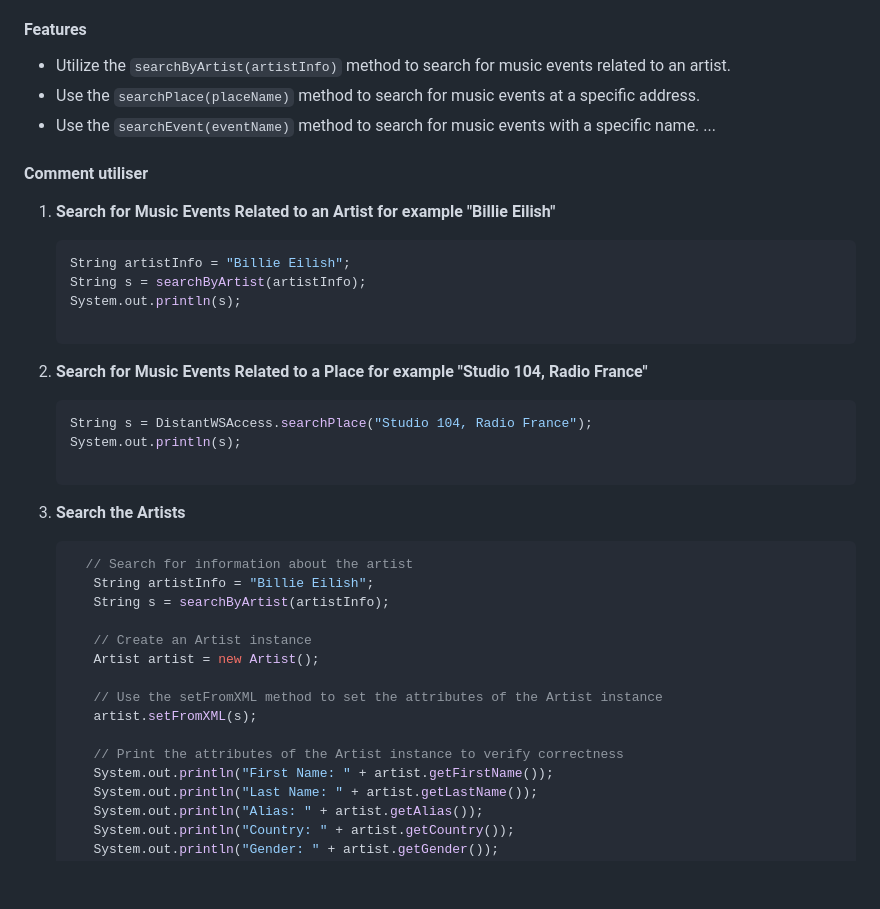
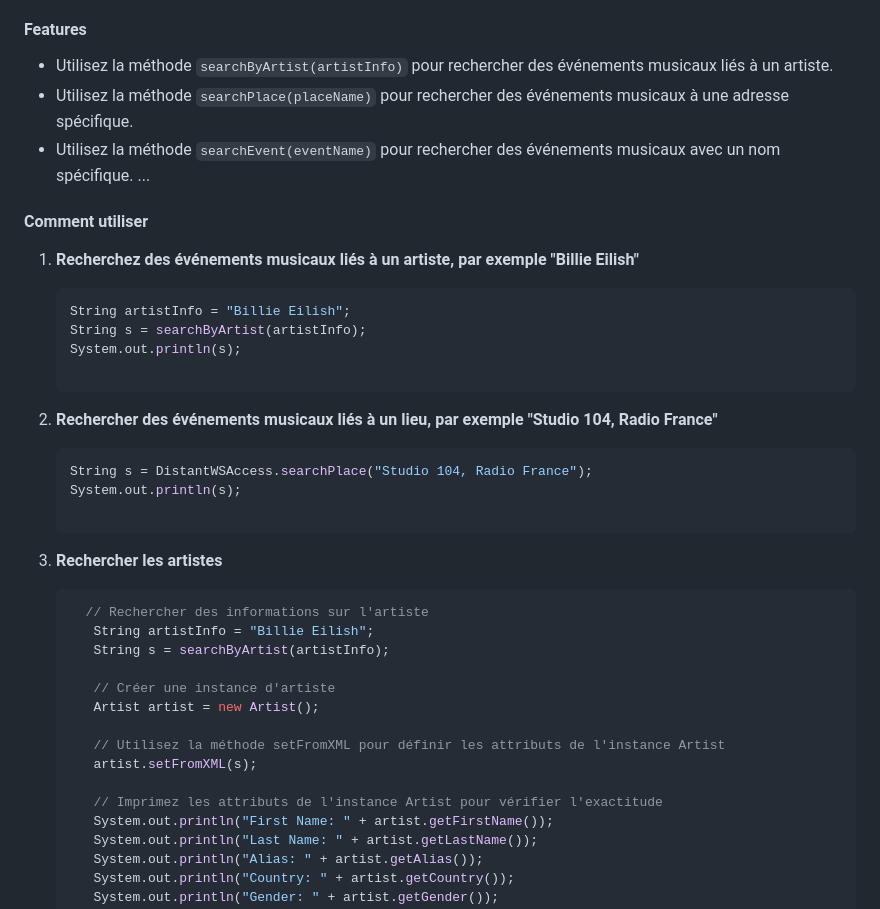
Before and after one commit to coline11/webService_projet, a Markdown page: README.md, the part around the change. GitHub-like rendering; blank space fills up the shorter version.

````diff
--- a/README.md
+++ b/README.md
@@ -22,40 +22,40 @@ L'objectif de ce projet est de créer un système de gestion des événements mu
 
 #### Features
 
-- Utilize the `searchByArtist(artistInfo)` method to search for music events related to an artist.
-- Use the `searchPlace(placeName)` method to search for music events at a specific address.
-- Use the `searchEvent(eventName)` method to search for music events with a specific name.
+- Utilisez la méthode `searchByArtist(artistInfo)` pour rechercher des événements musicaux liés à un artiste.
+- Utilisez la méthode `searchPlace(placeName)` pour rechercher des événements musicaux à une adresse spécifique.
+- Utilisez la méthode `searchEvent(eventName)` pour rechercher des événements musicaux avec un nom spécifique.
 ...
 
 #### Comment utiliser
 
-1. **Search for Music Events Related to an Artist for example "Billie Eilish"**
+1. **Recherchez des événements musicaux liés à un artiste, par exemple "Billie Eilish"**
 
    ```java
    String artistInfo = "Billie Eilish";
    String s = searchByArtist(artistInfo);
    System.out.println(s);
 
-2. **Search for Music Events Related to a Place for example "Studio 104, Radio France"**
+2. **Rechercher des événements musicaux liés à un lieu, par exemple "Studio 104, Radio France"**
 
    ```java
    String s = DistantWSAccess.searchPlace("Studio 104, Radio France");
    System.out.println(s);
 
-3. **Search the Artists**
+3. **Rechercher les artistes**
 
    ```java
-     // Search for information about the artist
+     // Rechercher des informations sur l'artiste
       String artistInfo = "Billie Eilish";
       String s = searchByArtist(artistInfo);
 
-      // Create an Artist instance
+      // Créer une instance d'artiste
       Artist artist = new Artist();
 
-      // Use the setFromXML method to set the attributes of the Artist instance
+      // Utilisez la méthode setFromXML pour définir les attributs de l'instance Artist
       artist.setFromXML(s);
 
-      // Print the attributes of the Artist instance to verify correctness
+      // Imprimez les attributs de l'instance Artist pour vérifier l'exactitude
       System.out.println("First Name: " + artist.getFirstName());
       System.out.println("Last Name: " + artist.getLastName());
       System.out.println("Alias: " + artist.getAlias());
````
